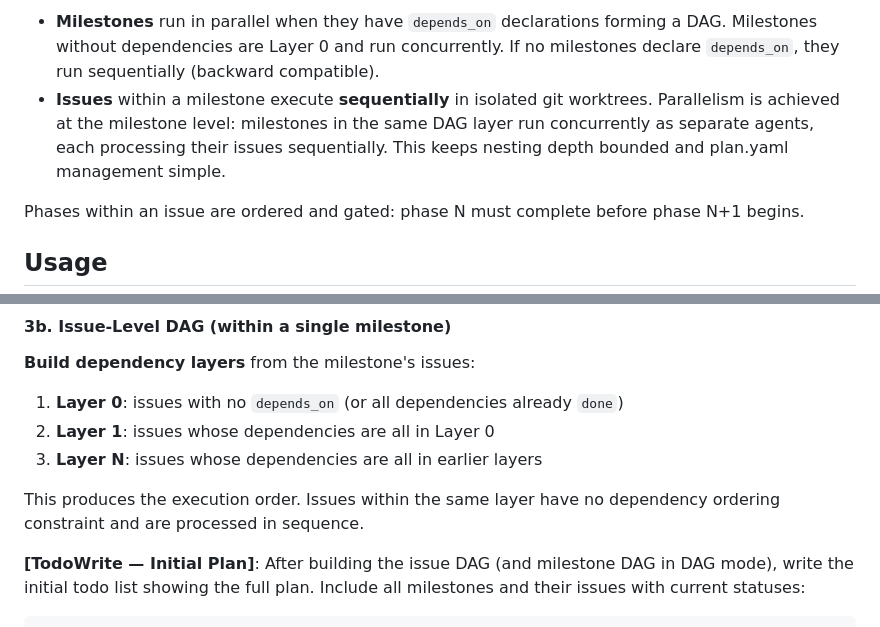
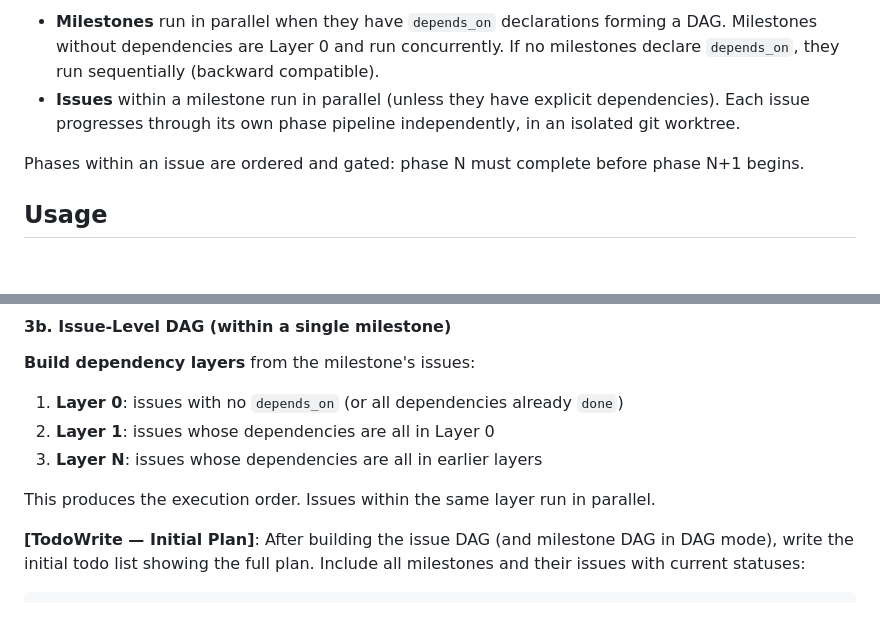
Before and after one commit to netbrain/ratchet, a Markdown page: skills/run/SKILL.md, 2 parts joined by grey strips. Rendered like a GitHub page; blank space fills up the shorter version.

Commit message:
Revert "Fix SKILL.md prose contradicting sequential issue execution"
This reverts commit 2c9e494cf3901cc74b1aff0e830303f0d43602b9.

```diff
--- a/skills/run/SKILL.md
+++ b/skills/run/SKILL.md
@@ -178,7 +178,7 @@ The core Ratchet workflow. Operates at four levels:
 Parallelism exists at two levels:
 
 - **Milestones** run in parallel when they have `depends_on` declarations forming a DAG. Milestones without dependencies are Layer 0 and run concurrently. If no milestones declare `depends_on`, they run sequentially (backward compatible).
-- **Issues** within a milestone execute **sequentially** in isolated git worktrees. Parallelism is achieved at the milestone level: milestones in the same DAG layer run concurrently as separate agents, each processing their issues sequentially. This keeps nesting depth bounded and plan.yaml management simple.
+- **Issues** within a milestone run in parallel (unless they have explicit dependencies). Each issue progresses through its own phase pipeline independently, in an isolated git worktree.
 
 Phases within an issue are ordered and gated: phase N must complete before phase N+1 begins.
 
@@ -510,7 +510,7 @@ If multiple milestones are ready (Layer 0 or newly unblocked), proceed to **Step
 2. **Layer 1**: issues whose dependencies are all in Layer 0
 3. **Layer N**: issues whose dependencies are all in earlier layers
 
-This produces the execution order. Issues within the same layer have no dependency ordering constraint and are processed in sequence.
+This produces the execution order. Issues within the same layer run in parallel.
 
 **[TodoWrite — Initial Plan]**: After building the issue DAG (and milestone DAG in DAG mode), write the initial todo list showing the full plan. Include all milestones and their issues with current statuses:
 
```
